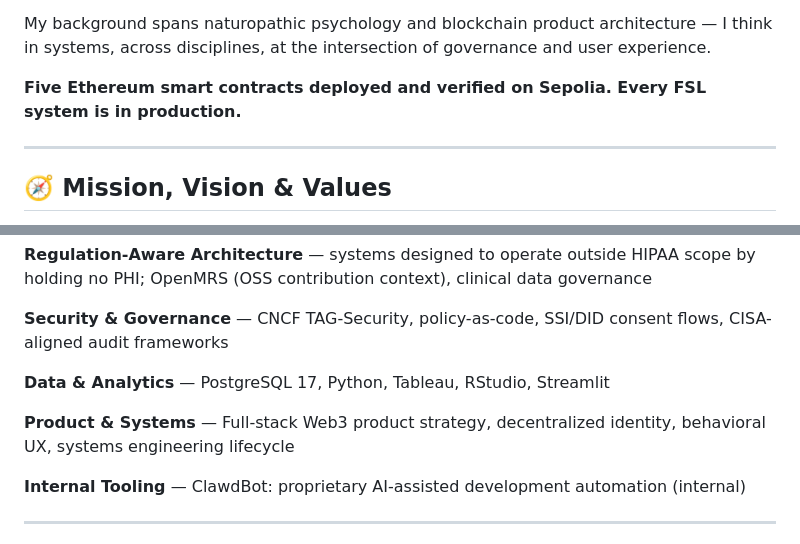
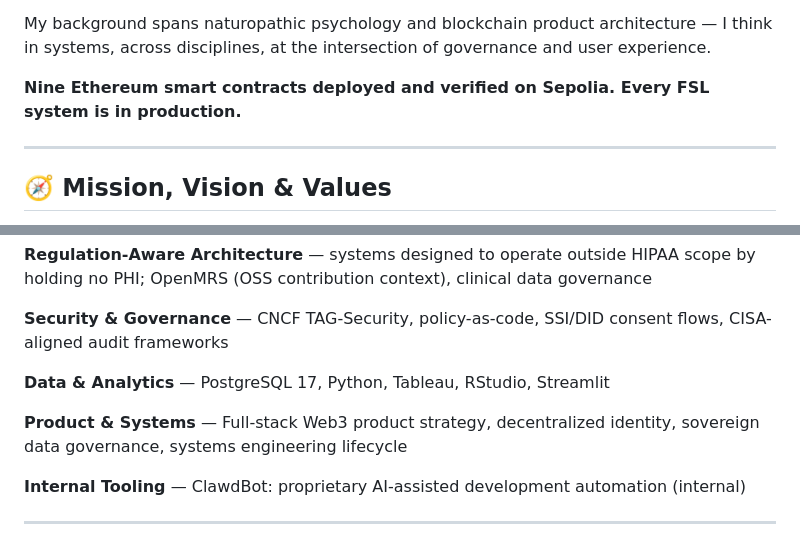
Before and after one commit to Future-Systems-Lab/Future-Systems-Lab-profile, a Markdown page: README.md, 2 parts joined by grey strips. GitHub-like rendering.

```diff
--- a/README.md
+++ b/README.md
@@ -37,7 +37,7 @@ I design and deploy decentralized infrastructure for sovereign data governance
 
 My background spans naturopathic psychology and blockchain product architecture — I think in systems, across disciplines, at the intersection of governance and user experience.
 
-**Five Ethereum smart contracts deployed and verified on Sepolia. Every FSL system is in production.**
+**Nine Ethereum smart contracts deployed and verified on Sepolia. Every FSL system is in production.**
 
 ---
 
@@ -148,7 +152,7 @@ Eight active contributions to production blockchain, healthcare, and identity st
 
 **Data & Analytics** — PostgreSQL 17, Python, Tableau, RStudio, Streamlit
 
-**Product & Systems** — Full-stack Web3 product strategy, decentralized identity, behavioral UX, systems engineering lifecycle
+**Product & Systems** — Full-stack Web3 product strategy, decentralized identity, sovereign data governance, systems engineering lifecycle
 
 **Internal Tooling** — ClawdBot: proprietary AI-assisted development automation (internal)
 
```
Also changed, not shown: other parts of README.md (+12 -8 lines).
